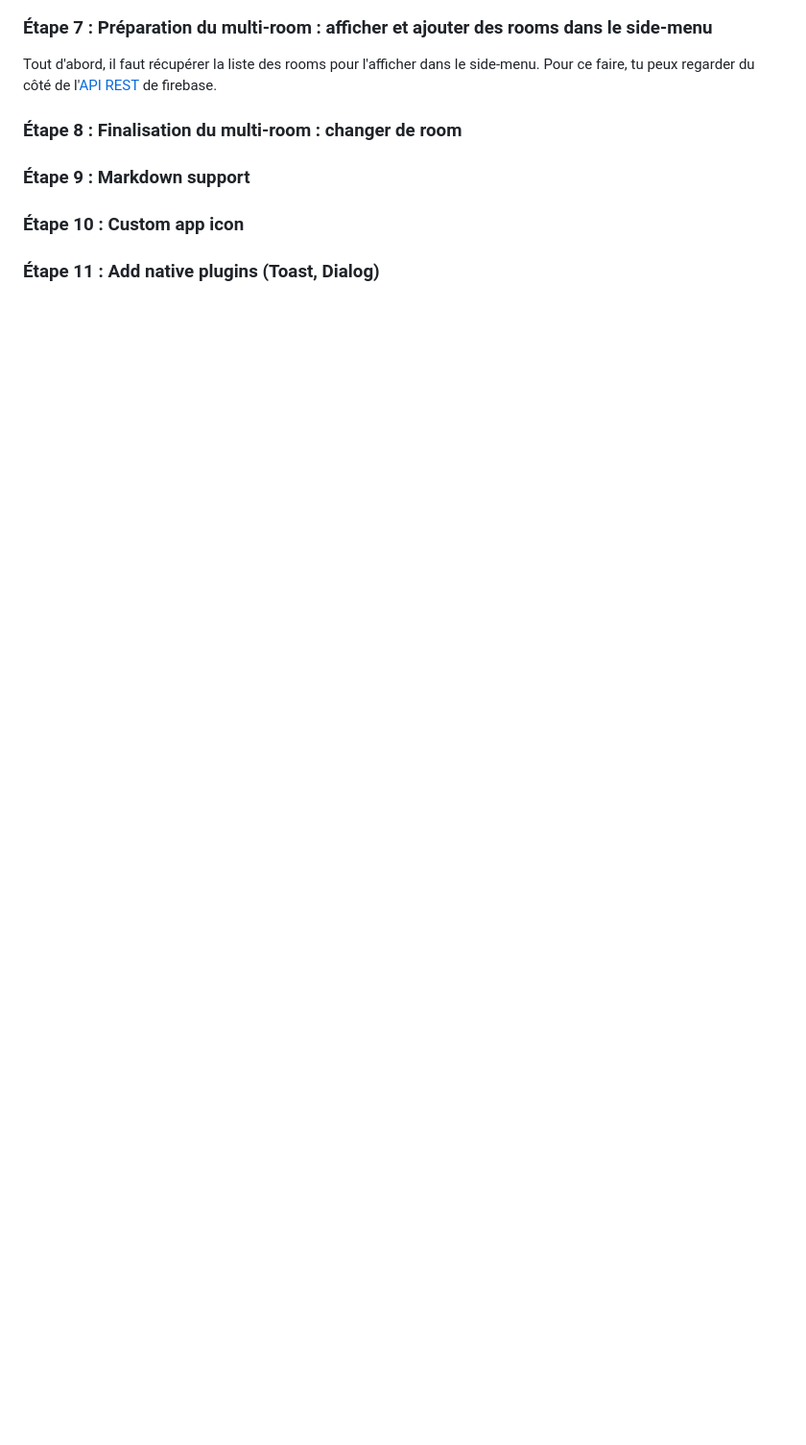
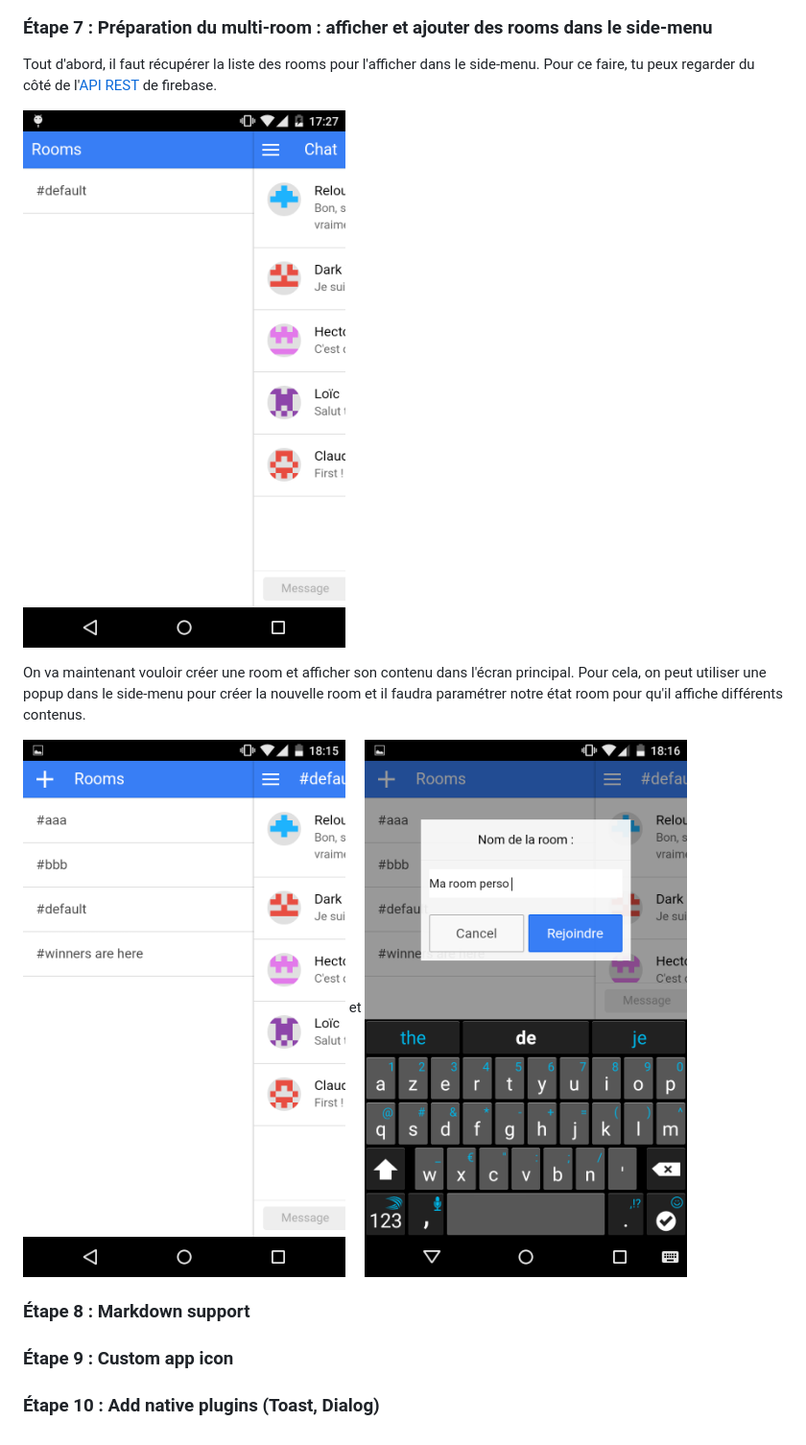
Before and after one commit to loicknuchel/devoxx-2015-ionic-chat, a Markdown page: README.md, the part around the change. Shown: that part at 96% size. Rendered like a GitHub page; pictures changed too: screenshots/step7-1.png (added), screenshots/step7-2.png (added), screenshots/step7-4.png (added); blank space fills up the shorter version.

Commit message:
create new room & go to it

```diff
--- a/README.md
+++ b/README.md
@@ -146,10 +146,14 @@ Résultat : ![Screen step6-1](screenshots/step6-1.png) et ![Screen step6-2](scre
 
 Tout d'abord, il faut récupérer la liste des rooms pour l'afficher dans le side-menu. Pour ce faire, tu peux regarder du côté de l'[API REST](https://www.firebase.com/docs/rest/api/#section-query-parameters) de firebase.
 
-### Étape 8 : Finalisation du multi-room : changer de room
+![Screen step7-1](screenshots/step7-1.png)
 
-### Étape 9 : Markdown support
+On va maintenant vouloir créer une room et afficher son contenu dans l'écran principal. Pour cela, on peut utiliser une popup dans le side-menu pour créer la nouvelle room et il faudra paramétrer notre état room pour qu'il affiche différents contenus.
 
-### Étape 10 : Custom app icon
+![Screen step7-2](screenshots/step7-2.png) et ![Screen step7-4](screenshots/step7-4.png)
 
-### Étape 11 : Add native plugins (Toast, Dialog)
+### Étape 8 : Markdown support
+
+### Étape 9 : Custom app icon
+
+### Étape 10 : Add native plugins (Toast, Dialog)
```
Also changed, not shown: screenshots/step7-3.png (added), 5 other files.
